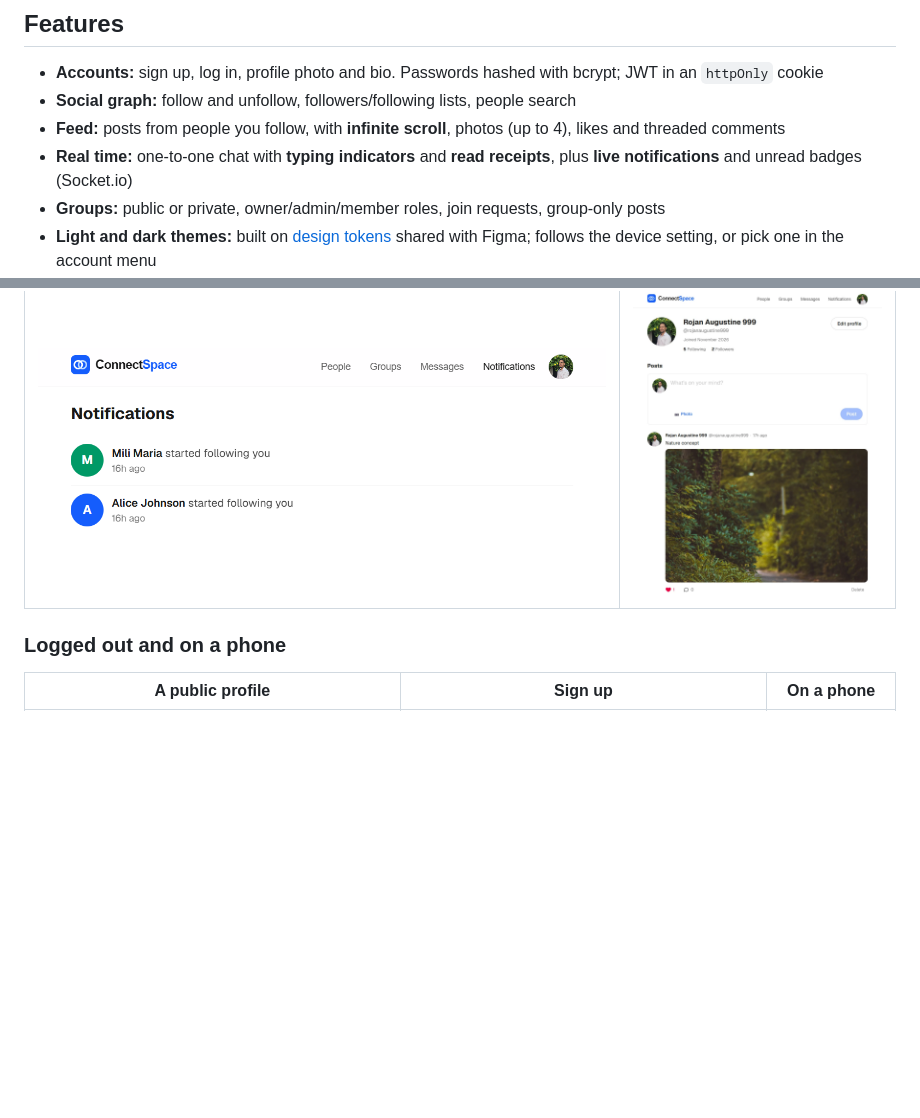
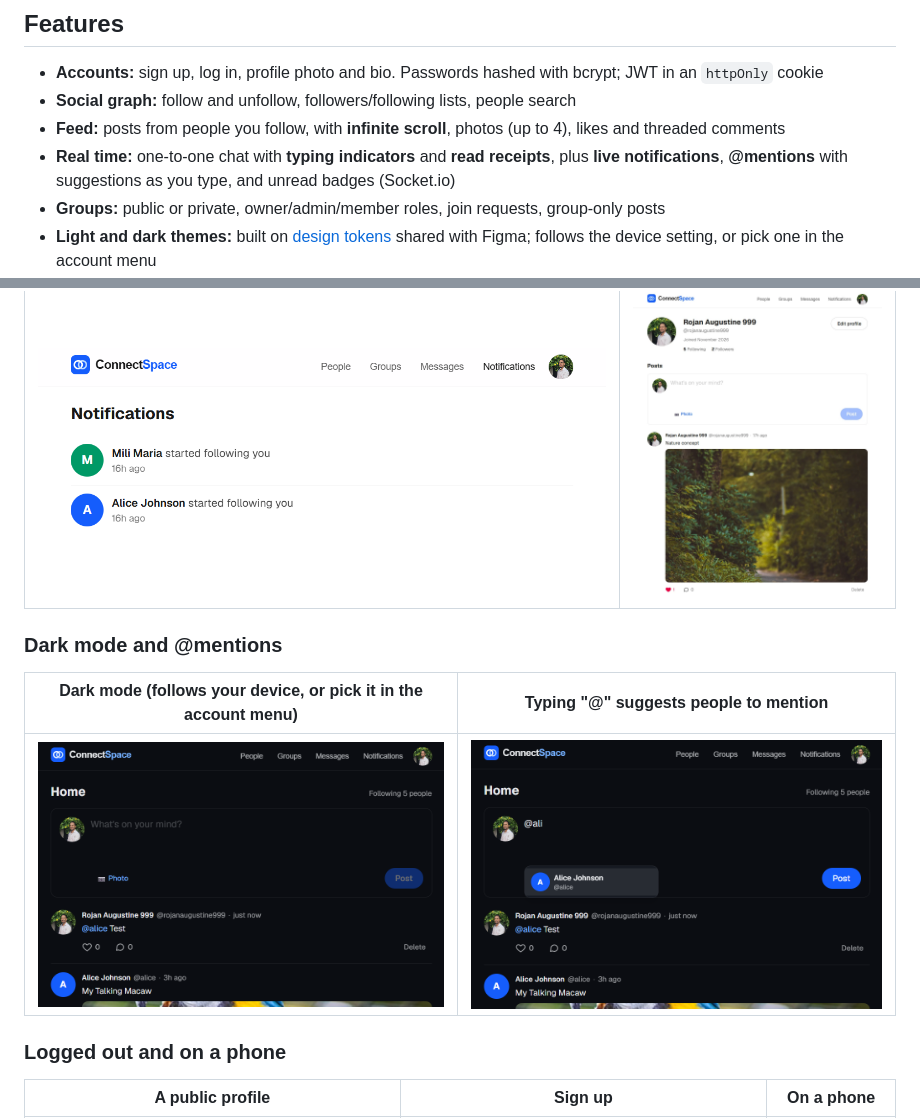
Before and after one commit to rojanaugustine999/connectspace, a Markdown page: README.md, 2 parts joined by grey strips. Rendered like a GitHub page; pictures changed too: docs/screenshots/dark-feed.png (added), docs/screenshots/dark-mentions.png (added); blank space fills up the shorter version.

Commit message:
Add dark mode and @mentions screenshots to README and case study
Co-Authored-By: Claude Opus 5.5 <noreply@anthropic.com>

```diff
--- a/README.md
+++ b/README.md
@@ -33,7 +33,7 @@
 - **Accounts:** sign up, log in, profile photo and bio. Passwords hashed with bcrypt; JWT in an `httpOnly` cookie
 - **Social graph:** follow and unfollow, followers/following lists, people search
 - **Feed:** posts from people you follow, with **infinite scroll**, photos (up to 4), likes and threaded comments
-- **Real time:** one-to-one chat with **typing indicators** and **read receipts**, plus **live notifications** and unread badges (Socket.io)
+- **Real time:** one-to-one chat with **typing indicators** and **read receipts**, plus **live notifications**, **@mentions** with suggestions as you type, and unread badges (Socket.io)
 - **Groups:** public or private, owner/admin/member roles, join requests, group-only posts
 - **Light and dark themes:** built on [design tokens](docs/design-tokens.json) shared with Figma; follows the device setting, or pick one in the account menu
 - **Production details:** per-visitor rate limiting, private content hidden as 404, image type checks, graceful shutdown
@@ -58,6 +58,12 @@
 | Live notifications | Your profile |
 |---|---|
 | <img src="docs/screenshots/notifications.png" alt="Notifications: new followers"> | <img src="docs/screenshots/my-profile.png" alt="Your own profile with photo, posts and the post composer"> |
+
+### Dark mode and @mentions
+
+| Dark mode (follows your device, or pick it in the account menu) | Typing "@" suggests people to mention |
+|---|---|
+| <img src="docs/screenshots/dark-feed.png" alt="Home feed in dark mode, with a post mentioning @alice shown as a link"> | <img src="docs/screenshots/dark-mentions.png" alt="Typing @ali in the post box shows Alice Johnson as a suggestion"> |
 
 ### Logged out and on a phone
 
```
Also changed, not shown: docs/CASE_STUDY.md (+7 -1 lines).
